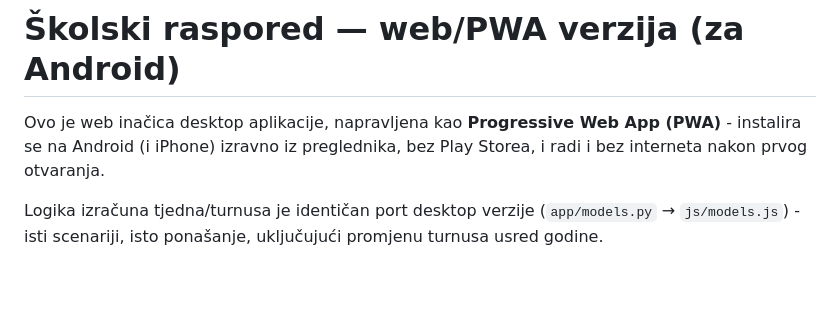
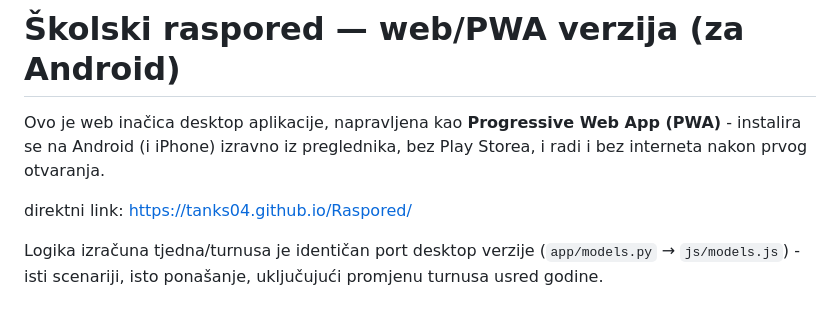
Before and after one commit to Tanks04/Raspored, a Markdown page: README.md, the part around the change. Rendered like a GitHub page; blank space fills up the shorter version.

```diff
--- a/README.md
+++ b/README.md
@@ -3,6 +3,8 @@
 Ovo je web inačica desktop aplikacije, napravljena kao **Progressive Web App
 (PWA)** - instalira se na Android (i iPhone) izravno iz preglednika, bez
 Play Storea, i radi i bez interneta nakon prvog otvaranja.
+
+direktni link: https://tanks04.github.io/Raspored/
 
 Logika izračuna tjedna/turnusa je identičan port desktop verzije (`app/models.py`
 → `js/models.js`) - isti scenariji, isto ponašanje, uključujući promjenu
```
